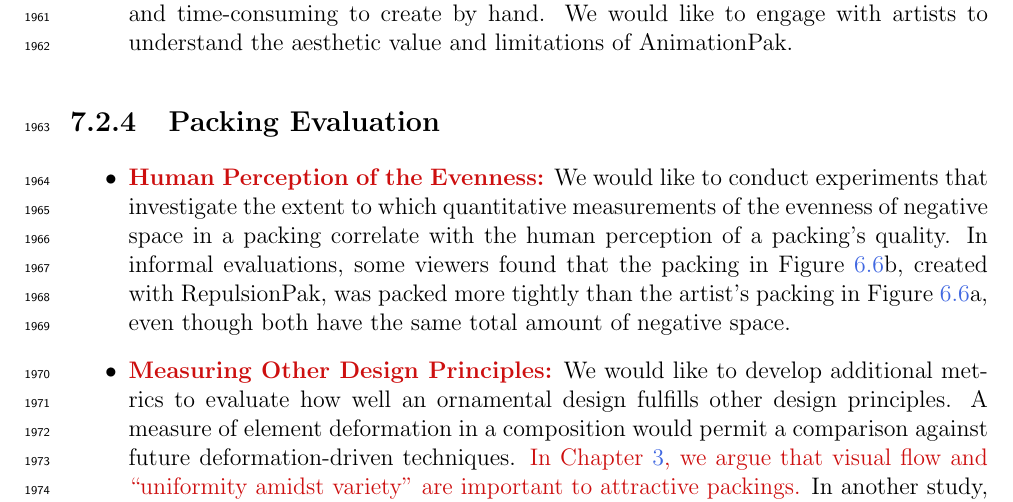
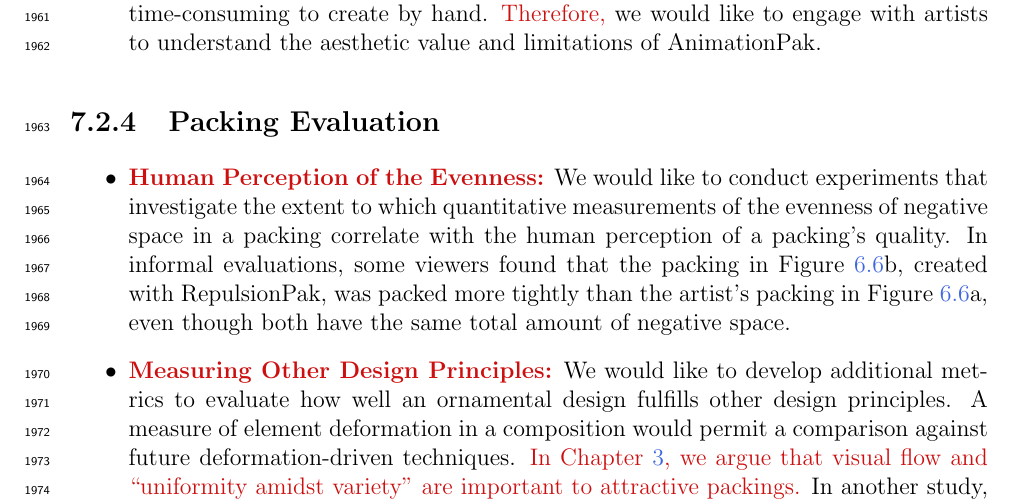
Before and after one commit to azer89/UWaterloo_PhD_Thesis, a LaTeX thesis (thesis.tex, which reads 07_conclusion.tex): part of page 138 of 149, cut so that both start at the same text. Compiled offline with pdfLaTeX.

Commit message:
updateee

```diff
--- a/07_conclusion.tex
+++ b/07_conclusion.tex
@@ -251,7 +251,7 @@ There are many examples of static two-dimensional packings
 	created by artists, which can serve as inspiration for an algorithm like RepulsionPak.
 	We were only able to find a single example of animated packing from The Simpsons (Figure~\ref{fig_animationpak_lisa_packing}).
 	We think its unpopularity is because it is difficult and time-consuming to create by hand.
-	We would like to engage with artists to understand the aesthetic value and limitations
+	\newtext{Therefore,} we would like to engage with artists to understand the aesthetic value and limitations
 	of AnimationPak.
 
 \end{itemize}
```
Also changed, not shown: figures/metrics/evaluation_big.pdf.
